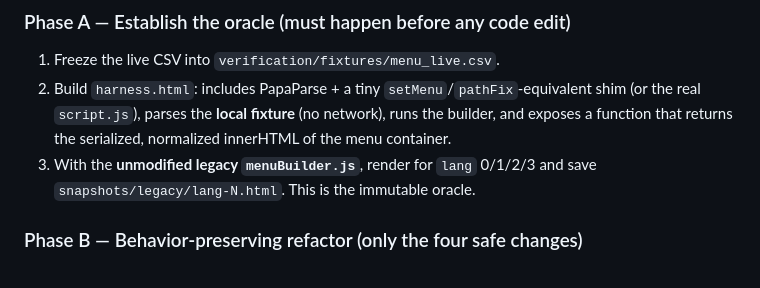
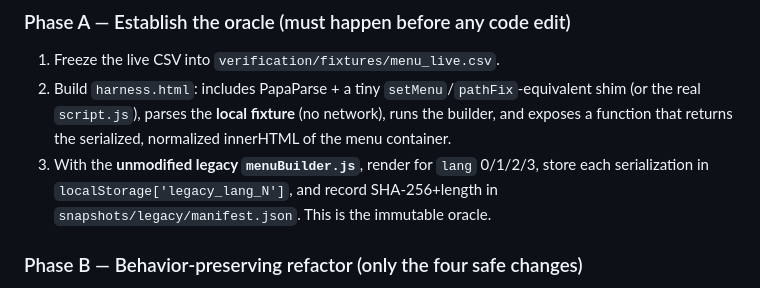
Before and after one commit to alec-kingsley/Pablo-s-Site, a Markdown page: specs/001-menu-rendering/plan.md, the part around one of its changes. GitHub-like rendering.

```diff
--- a/specs/001-menu-rendering/plan.md
+++ b/specs/001-menu-rendering/plan.md
@@ -105,8 +110,9 @@ dev-only). `menu/index.html`, `script.js`, and styling are **not** modified.
 2. Build `harness.html`: includes PapaParse + a tiny `setMenu`/`pathFix`-equivalent shim (or the real
    `script.js`), parses the **local fixture** (no network), runs the builder, and exposes a function that
    returns the serialized, normalized innerHTML of the menu container.
-3. With the **unmodified legacy `menuBuilder.js`**, render for `lang` 0/1/2/3 and save
-   `snapshots/legacy/lang-N.html`. This is the immutable oracle.
+3. With the **unmodified legacy `menuBuilder.js`**, render for `lang` 0/1/2/3, store each serialization in
+   `localStorage['legacy_lang_N']`, and record SHA-256+length in `snapshots/legacy/manifest.json`. This is the
+   immutable oracle.
 
 ### Phase B — Behavior-preserving refactor (only the four safe changes)
 1. **Language-suffix lookup**: replace the four repeated `if (lang==0/1/2/3)` blocks (in `showInfo` and in the
```
Also changed, not shown: other parts of specs/001-menu-rendering/plan.md (+18 -11 lines).
